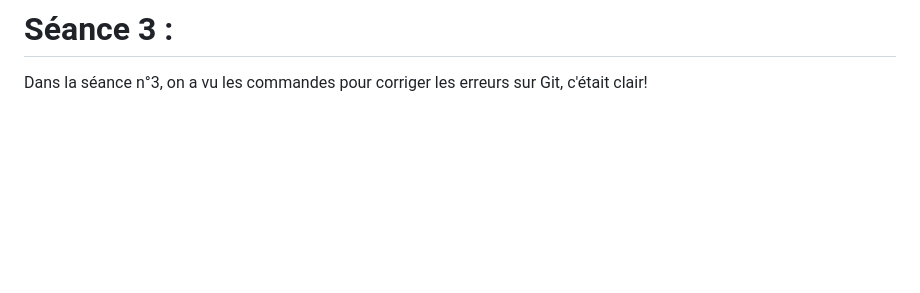
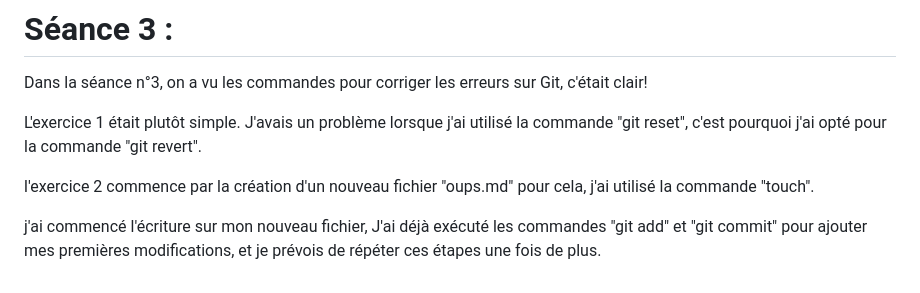
Before and after one commit to melissemhm/PPE1-2023, a Markdown page: journal.md, the part around the change. GitHub-like rendering; blank space fills up the shorter version.

Commit message:
Copie des changements depuis oups.md vers le journal de bord

```diff
--- a/journal.md
+++ b/journal.md
@@ -31,3 +31,9 @@ Lorsque j'ai exécuté la commande "git status", j'ai remarqué qu'il y avait de
 # Séance 3 :
 
 Dans la séance n°3, on a vu les commandes pour corriger les erreurs sur Git,  c'était clair!
+
+L'exercice 1 était plutôt simple. J'avais un problème lorsque j'ai utilisé la commande "git reset", c'est pourquoi j'ai opté pour la commande "git revert".
+
+l'exercice 2 commence par la création d'un nouveau fichier "oups.md" pour cela, j'ai utilisé la commande "touch".
+
+j'ai commencé l'écriture sur mon nouveau fichier, J'ai déjà exécuté les commandes "git add" et "git commit" pour ajouter mes premières modifications, et je prévois de répéter ces étapes une fois de plus.
```
